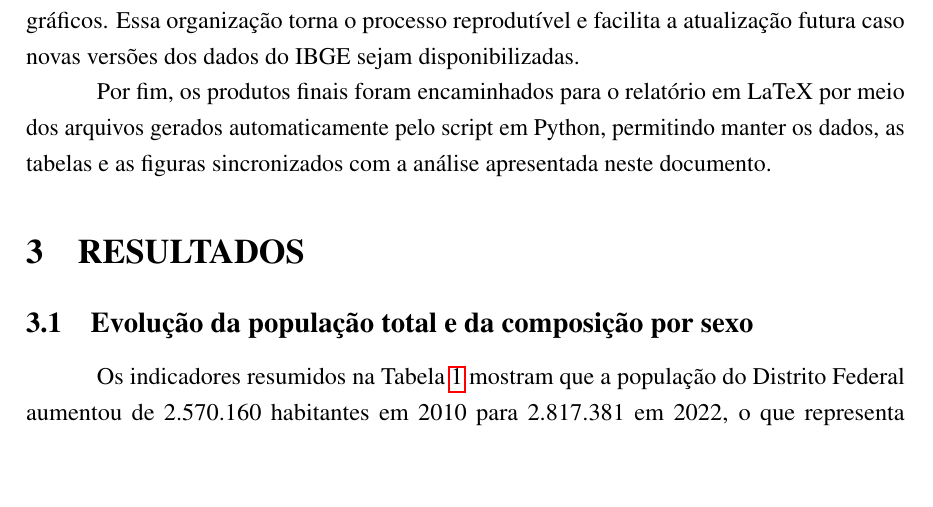
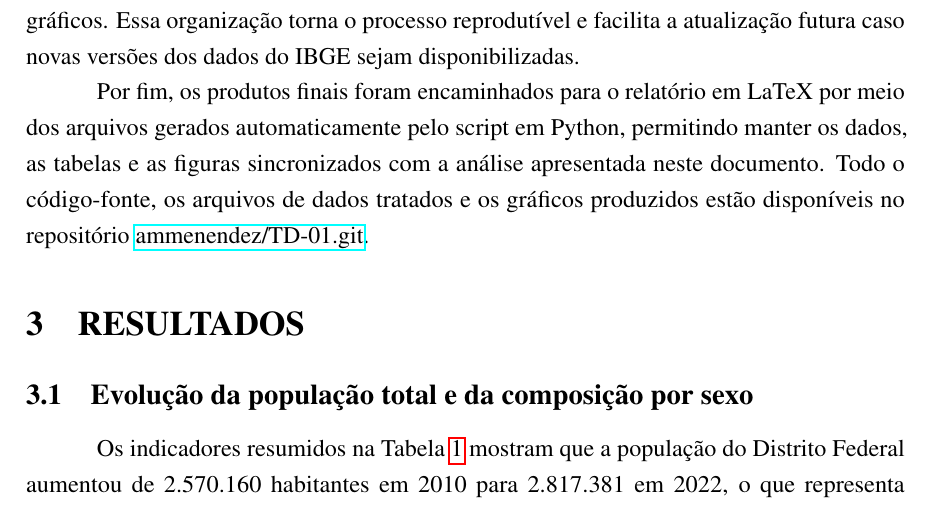
Before and after one commit to ammenendez/TD-01, a LaTeX document (relatorio/main.tex): part of page 9 of 15, cut so that both start at the same text, the shorter picture padded with empty space. Compiled offline with pdfLaTeX.

Commit message:
Update LaTeX report with repository link and adjust auxiliary files

```diff
--- a/relatorio/main.tex
+++ b/relatorio/main.tex
@@ -380,7 +380,9 @@ IBGE sejam disponibilizadas.
 Por fim, os produtos finais foram encaminhados para o relatório em LaTeX por
 meio dos arquivos gerados automaticamente pelo script em Python, permitindo
 manter os dados, as tabelas e as figuras sincronizados com a análise apresentada
-neste documento.
+neste documento. Todo o código-fonte, os arquivos de dados tratados e os
+gráficos produzidos estão disponíveis no repositório
+\href{https://github.com/ammenendez/TD-01.git}{ammenendez/TD-01.git}.
 
 \section{RESULTADOS}
 
```
Also changed, not shown: relatorio/main.pdf, 3 other files.
